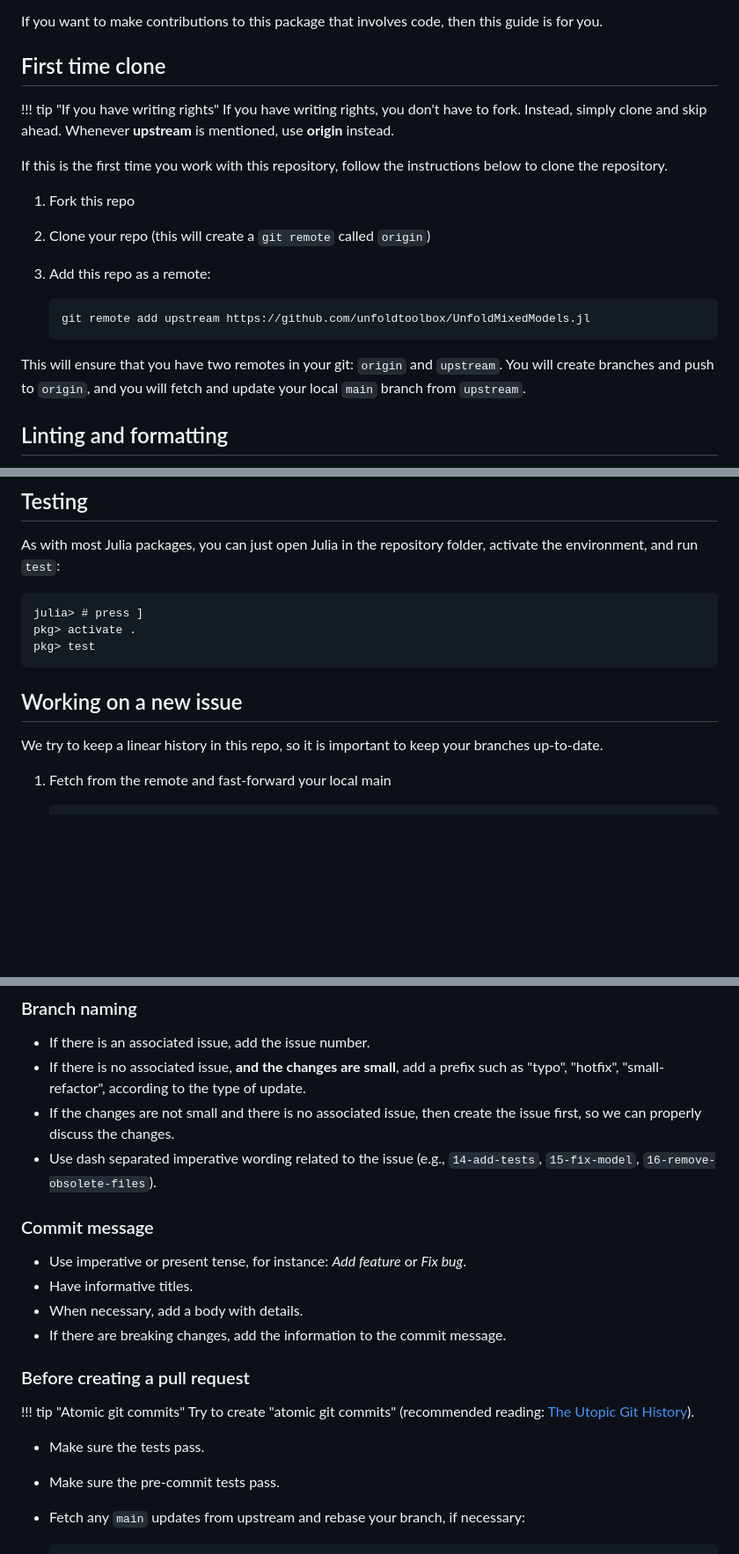
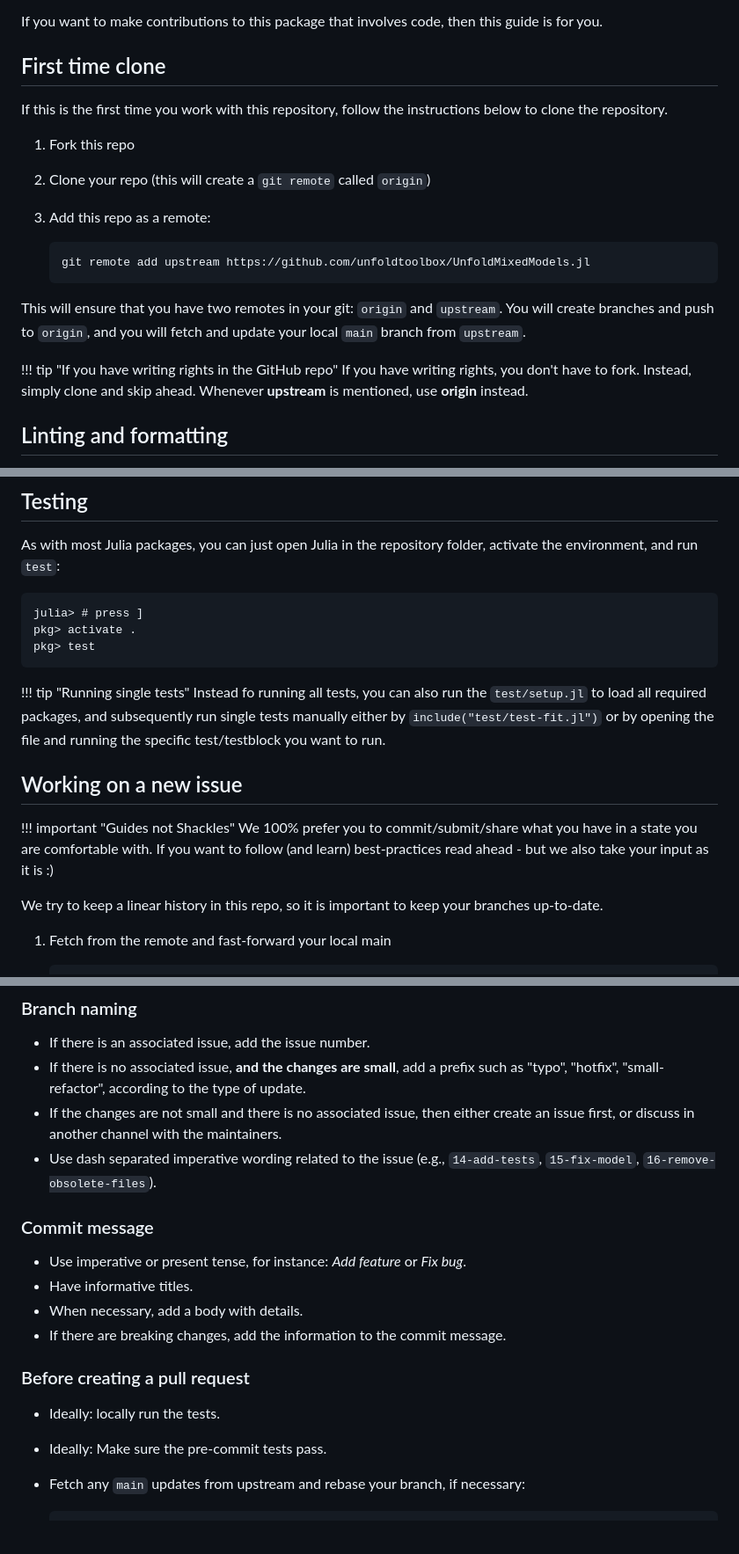
Before and after one commit to unfoldtoolbox/UnfoldMixedModels.jl, a Markdown page: docs/src/91-developer.md, 3 parts joined by grey strips. Shown at 88% size. GitHub-like rendering; blank space fills up the shorter version.

Commit message:
better dev

````diff
--- a/docs/src/91-developer.md
+++ b/docs/src/91-developer.md
@@ -6,9 +6,6 @@
 If you want to make contributions to this package that involves code, then this guide is for you.
 
 ## First time clone
-
-!!! tip "If you have writing rights"
-    If you have writing rights, you don't have to fork. Instead, simply clone and skip ahead. Whenever **upstream** is mentioned, use **origin** instead.
 
 If this is the first time you work with this repository, follow the instructions below to clone the repository.
 
@@ -22,6 +19,9 @@ If this is the first time you work with this repository, follow the instructions
 
 This will ensure that you have two remotes in your git: `origin` and `upstream`.
 You will create branches and push to `origin`, and you will fetch and update your local `main` branch from `upstream`.
+
+!!! tip "If you have writing rights in the GitHub repo"
+    If you have writing rights, you don't have to fork. Instead, simply clone and skip ahead. Whenever **upstream** is mentioned, use **origin** instead.
 
 ## Linting and formatting
 
@@ -68,7 +68,13 @@ pkg> activate .
 pkg> test
 ```
 
+!!! tip "Running single tests"
+   Instead fo running all tests, you can also run the `test/setup.jl` to load all required packages, and subsequently run single tests manually either by `include("test/test-fit.jl")` or by opening the file and running the specific test/testblock you want to run.
+
 ## Working on a new issue
+
+!!! important "Guides not Shackles"
+   We 100% prefer you to commit/submit/share what you have in a state you are comfortable with. If you want to follow (and learn) best-practices read ahead - but we also take your input as it is :)
 
 We try to keep a linear history in this repo, so it is important to keep your branches up-to-date.
 
@@ -98,7 +104,7 @@ We try to keep a linear history in this repo, so it is important to keep your br
 
 - If there is an associated issue, add the issue number.
 - If there is no associated issue, **and the changes are small**, add a prefix such as "typo", "hotfix", "small-refactor", according to the type of update.
-- If the changes are not small and there is no associated issue, then create the issue first, so we can properly discuss the changes.
+- If the changes are not small and there is no associated issue, then either create an issue first, or discuss in another channel with the maintainers.
 - Use dash separated imperative wording related to the issue (e.g., `14-add-tests`, `15-fix-model`, `16-remove-obsolete-files`).
 
 ### Commit message
@@ -110,11 +116,8 @@ We try to keep a linear history in this repo, so it is important to keep your br
 
 ### Before creating a pull request
 
-!!! tip "Atomic git commits"
-    Try to create "atomic git commits" (recommended reading: [The Utopic Git History](https://blog.esciencecenter.nl/the-utopic-git-history-d44b81c09593)).
-
-- Make sure the tests pass.
-- Make sure the pre-commit tests pass.
+- Ideally: locally run the tests.
+- Ideally: Make sure the pre-commit tests pass.
 - Fetch any `main` updates from upstream and rebase your branch, if necessary:
 
   ```bash
````
